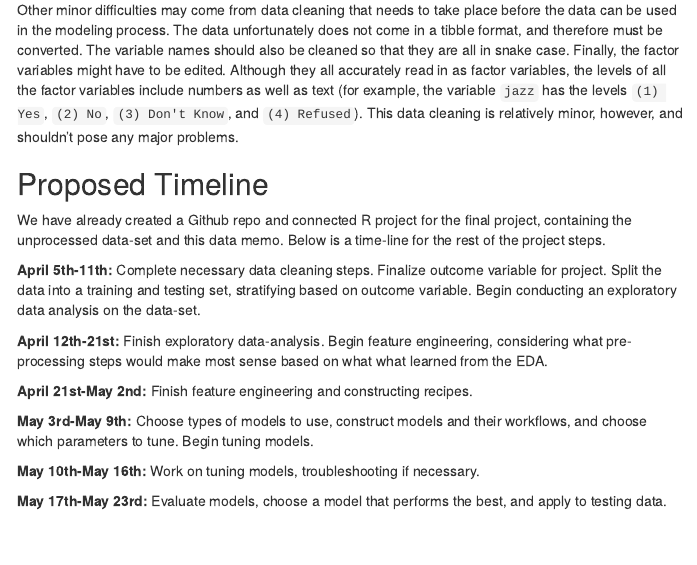
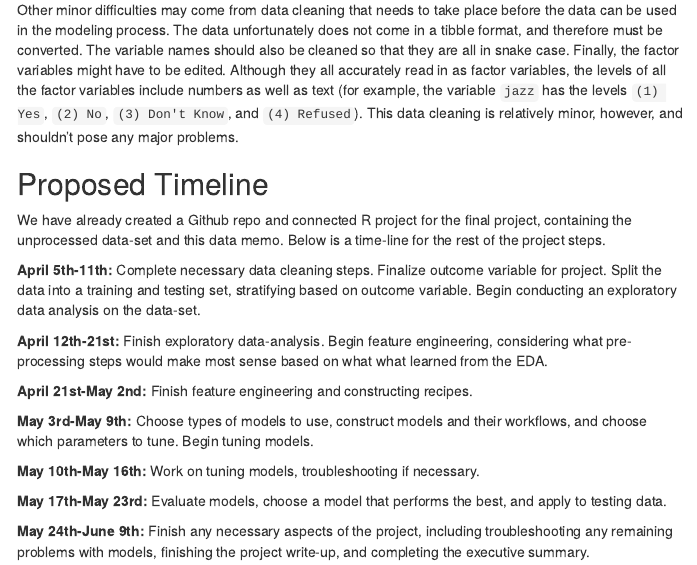
Before and after one commit to derexwangmang/local_arts_prediction, an R Markdown document (output/data_memo/data_memo.Rmd): the page in a window 1100 px wide, from 1260 px down. The pictures show the output file output/data_memo/data_memo.html that the author committed with the source, opened offline; menus at the side of the page are left out.

Commit message:
Finished proposed timeline portion of data memo.

```diff
--- a/output/data_memo/data_memo.Rmd
+++ b/output/data_memo/data_memo.Rmd
@@ -63,3 +63,5 @@ We have already created a Github repo and connected R project for the final proj
 **May 10th-May 16th:** Work on tuning models, troubleshooting if necessary.
 
 **May 17th-May 23rd:** Evaluate models, choose a model that performs the best, and apply to testing data.
+
+**May 24th-June 9th:** Finish any necessary aspects of the project, including troubleshooting any remaining problems with models, finishing the project write-up, and completing the executive summary.
```
Also changed, not shown: output/data_memo/data_memo.html.
